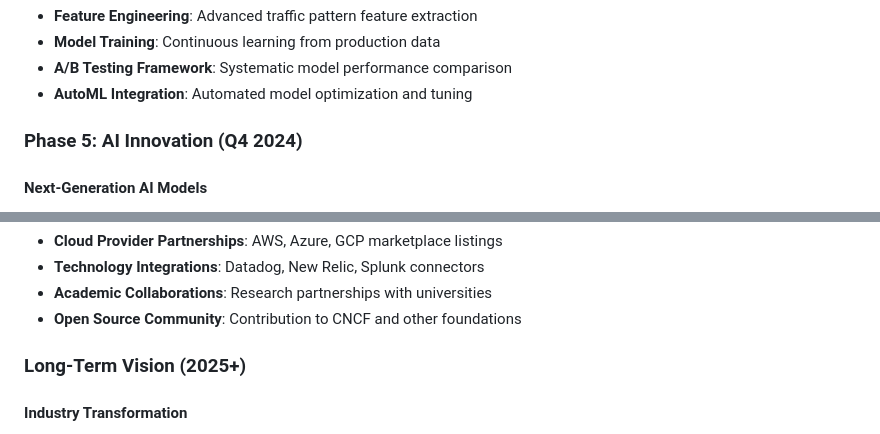
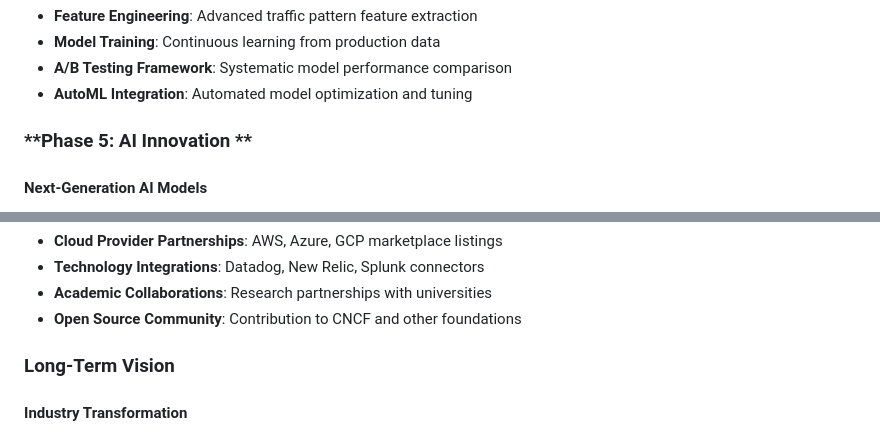
Before and after one commit to adchakraborty/intelligent-rate-limiter, a Markdown page: wiki.md, 2 parts joined by grey strips. GitHub-like rendering.

```diff
--- a/wiki.md
+++ b/wiki.md
@@ -929,7 +929,7 @@ redis_connection_status
 - **A/B Testing Framework**: Systematic model performance comparison
 - **AutoML Integration**: Automated model optimization and tuning
 
-### **Phase 5: AI Innovation (Q4 2024)**
+### **Phase 5: AI Innovation **
 
 #### **Next-Generation AI Models**
 - **GPT-5 Integration**: Latest OpenAI model capabilities
@@ -969,7 +969,7 @@ redis_connection_status
 - **Academic Collaborations**: Research partnerships with universities
 - **Open Source Community**: Contribution to CNCF and other foundations
 
-### **Long-Term Vision (2025+)**
+### **Long-Term Vision**
 
 #### **Industry Transformation**
 - **New Standard**: AI-powered rate limiting becomes industry standard
```
Also changed, not shown: other parts of wiki.md (+3 -3 lines).
